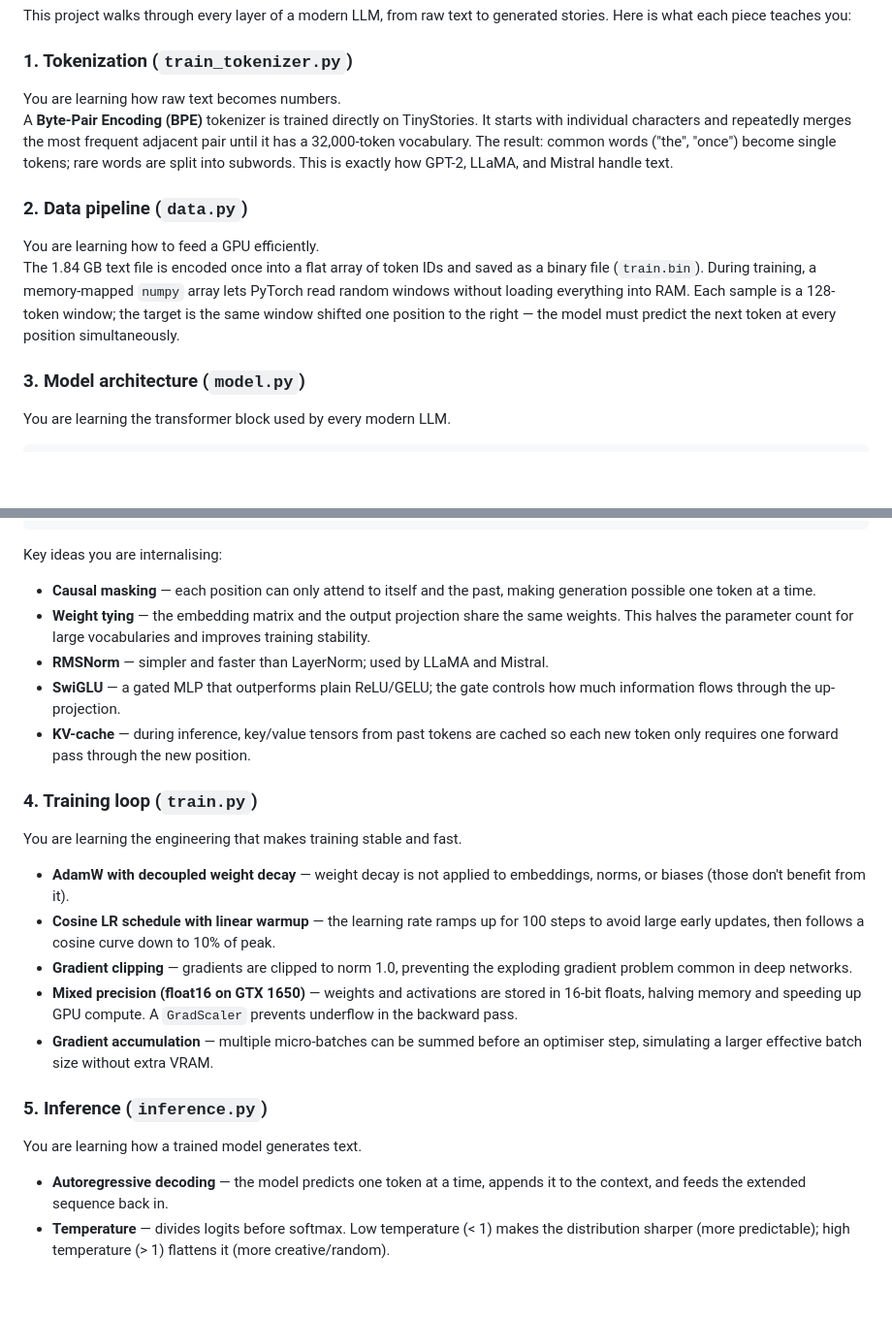
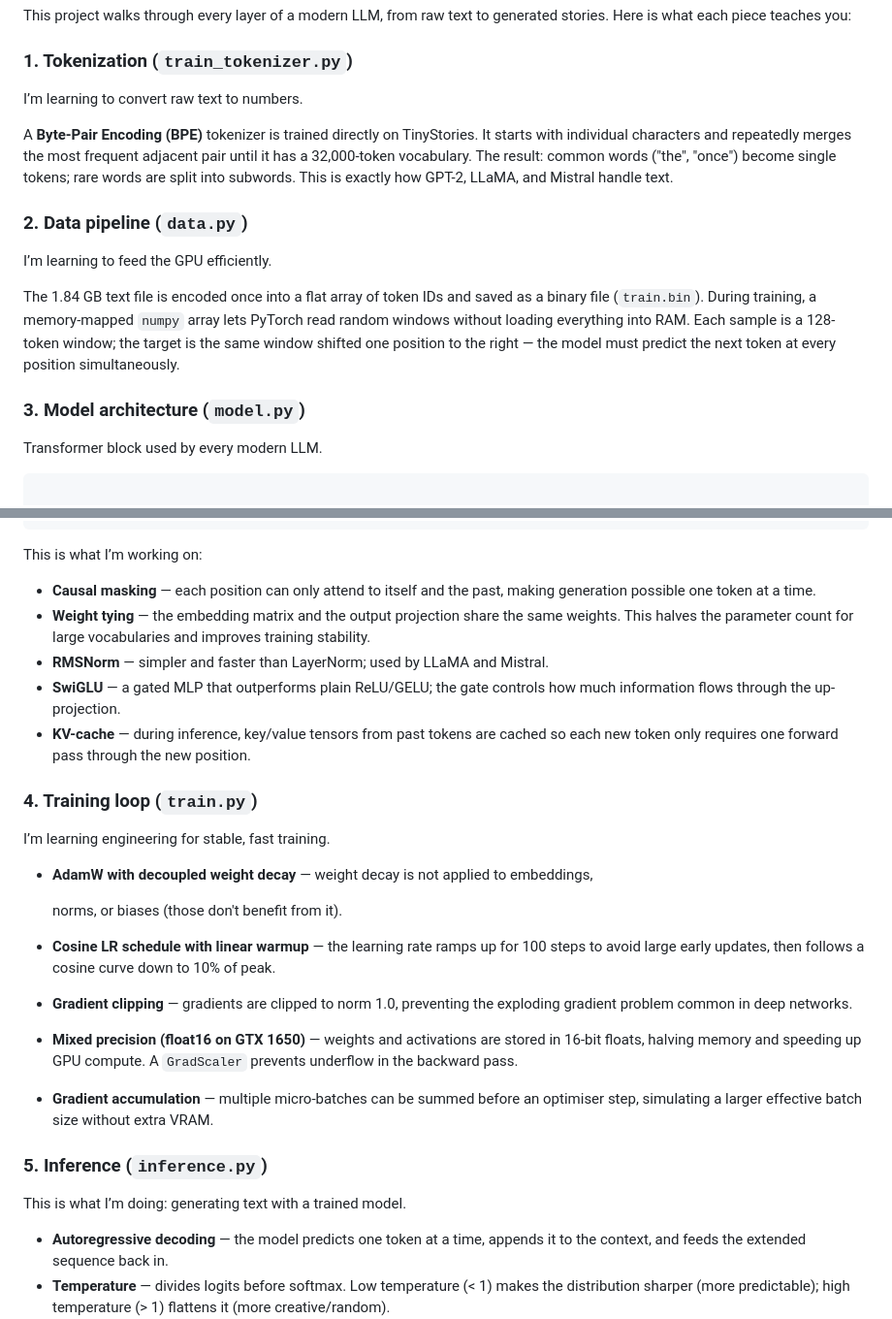
Before and after one commit to Al-Projects-stack/tinyllm, a Markdown page: README.md, 2 parts joined by grey strips. Shown at 97% size. GitHub-like rendering; blank space fills up the shorter version.

Commit message:
Update README phrasing

````diff
--- a/README.md
+++ b/README.md
@@ -15,7 +15,8 @@ This project walks through every layer of a modern LLM, from raw text to generat
 stories. Here is what each piece teaches you:
 
 ### 1. Tokenization (`train_tokenizer.py`)
-You are learning how raw text becomes numbers.
+I’m learning to convert raw text to numbers.
+
 A **Byte-Pair Encoding (BPE)** tokenizer is trained directly on TinyStories. It
 starts with individual characters and repeatedly merges the most frequent adjacent
 pair until it has a 32,000-token vocabulary. The result: common words ("the", "once")
@@ -23,7 +24,9 @@ become single tokens; rare words are split into subwords. This is exactly how GP
 LLaMA, and Mistral handle text.
 
 ### 2. Data pipeline (`data.py`)
-You are learning how to feed a GPU efficiently.
+I’m learning to feed the GPU efficiently.
+
+
 The 1.84 GB text file is encoded once into a flat array of token IDs and saved as a
 binary file (`train.bin`). During training, a memory-mapped `numpy` array lets
 PyTorch read random windows without loading everything into RAM. Each sample is a
@@ -31,9 +34,10 @@ PyTorch read random windows without loading everything into RAM. Each sample is
 — the model must predict the next token at every position simultaneously.
 
 ### 3. Model architecture (`model.py`)
-You are learning the transformer block used by every modern LLM.
+Transformer block used by every modern LLM.
 
 ```
+
 Input tokens (B, T)
       |
 Token Embedding (32000 x 256)  +  Positional Embedding (128 x 256)
@@ -54,7 +58,9 @@ Final RMSNorm
 LM Head  256 -> 32000  (weight-tied to token embedding — saves 8M params)
 ```
 
-Key ideas you are internalising:
+This is what I’m working on:
+
+
 - **Causal masking** — each position can only attend to itself and the past, making
   generation possible one token at a time.
 - **Weight tying** — the embedding matrix and the output projection share the same
@@ -67,9 +73,11 @@ Key ideas you are internalising:
   each new token only requires one forward pass through the new position.
 
 ### 4. Training loop (`train.py`)
-You are learning the engineering that makes training stable and fast.
+I’m learning engineering for stable, fast training.
+
 
 - **AdamW with decoupled weight decay** — weight decay is not applied to embeddings,
+
   norms, or biases (those don't benefit from it).
 - **Cosine LR schedule with linear warmup** — the learning rate ramps up for 100
   steps to avoid large early updates, then follows a cosine curve down to 10% of
@@ -83,7 +91,8 @@ You are learning the engineering that makes training stable and fast.
   optimiser step, simulating a larger effective batch size without extra VRAM.
 
 ### 5. Inference (`inference.py`)
-You are learning how a trained model generates text.
+This is what I’m doing: generating text with a trained model.
+
 
 - **Autoregressive decoding** — the model predicts one token at a time, appends it
   to the context, and feeds the extended sequence back in.
````
